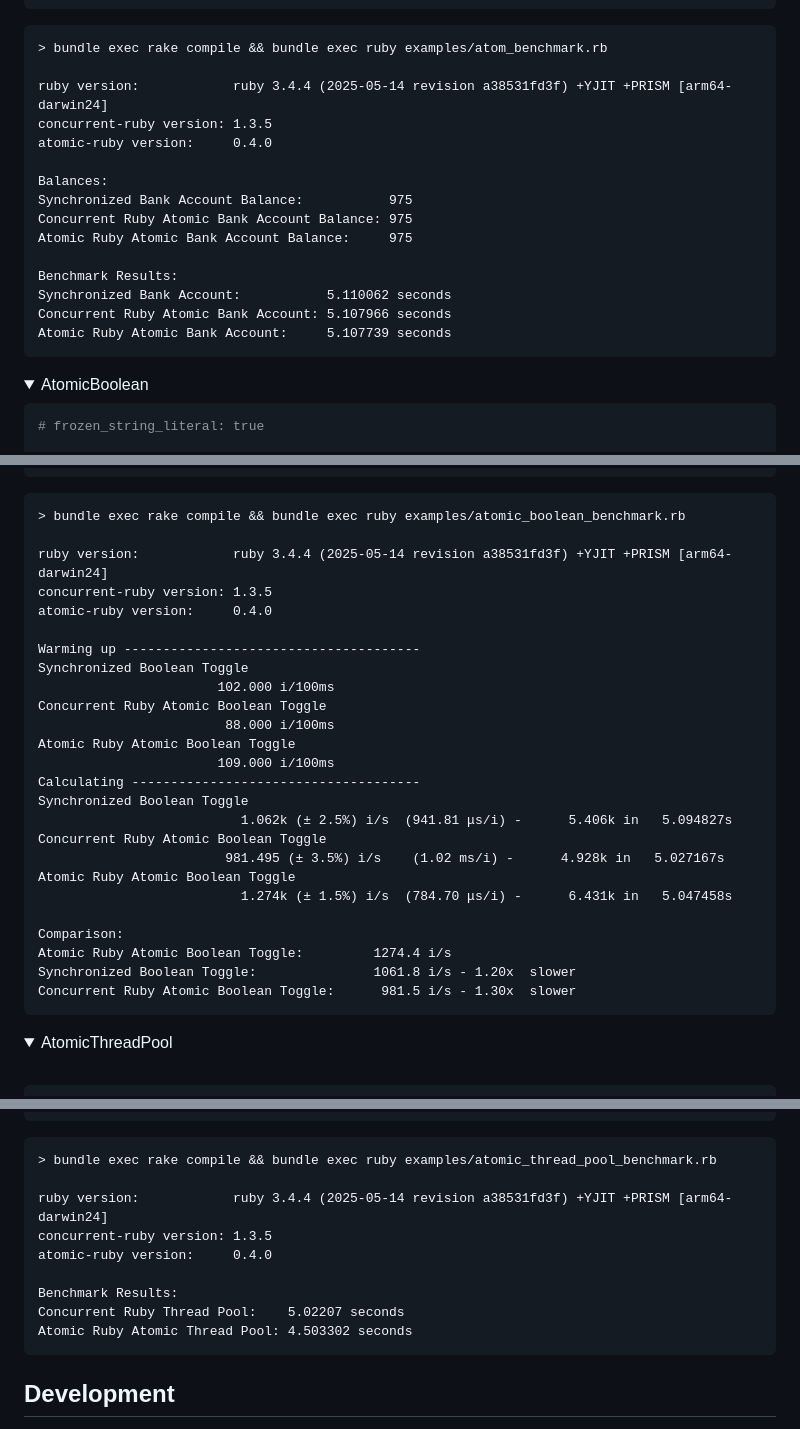
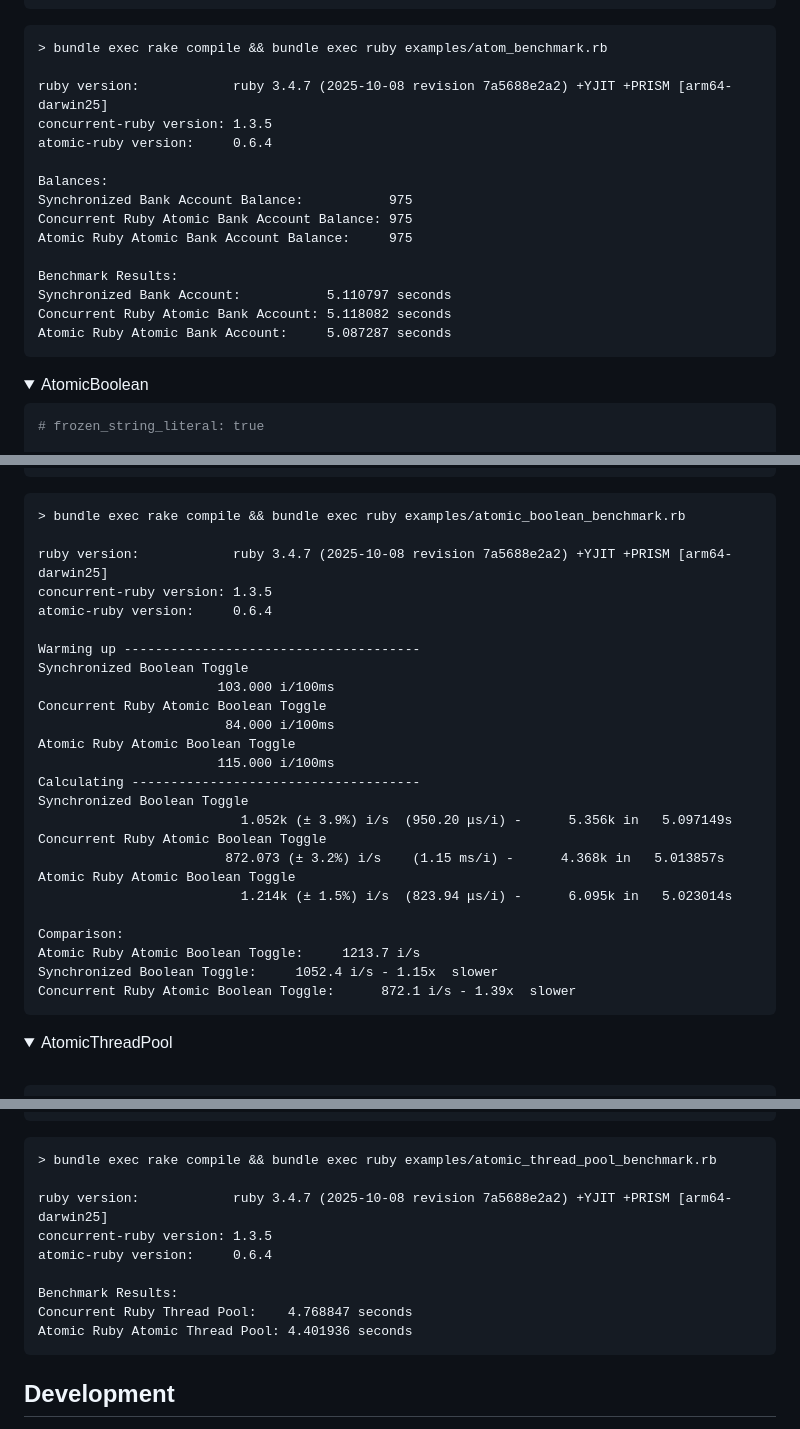
Before and after one commit to joshuay03/atomic-ruby, a Markdown page: README.md, 3 parts joined by grey strips. Rendered like a GitHub page; folded sections open.

Commit message:
Update README benchmark results for ruby 3.4.7

````diff
--- a/README.md
+++ b/README.md
@@ -210,9 +210,9 @@ puts "Atomic Ruby Atomic Bank Account:     #{results[2].real.round(6)} seconds"
 ```
 > bundle exec rake compile && bundle exec ruby examples/atom_benchmark.rb
 
-ruby version:            ruby 3.4.4 (2025-05-14 revision a38531fd3f) +YJIT +PRISM [arm64-darwin24]
+ruby version:            ruby 3.4.7 (2025-10-08 revision 7a5688e2a2) +YJIT +PRISM [arm64-darwin25]
 concurrent-ruby version: 1.3.5
-atomic-ruby version:     0.4.0
+atomic-ruby version:     0.6.4
 
 Balances:
 Synchronized Bank Account Balance:           975
@@ -220,9 +220,9 @@ Concurrent Ruby Atomic Bank Account Balance: 975
 Atomic Ruby Atomic Bank Account Balance:     975
 
 Benchmark Results:
-Synchronized Bank Account:           5.110062 seconds
-Concurrent Ruby Atomic Bank Account: 5.107966 seconds
-Atomic Ruby Atomic Bank Account:     5.107739 seconds
+Synchronized Bank Account:           5.110797 seconds
+Concurrent Ruby Atomic Bank Account: 5.118082 seconds
+Atomic Ruby Atomic Bank Account:     5.087287 seconds
 ```
 
 </details>
@@ -301,29 +301,29 @@ end
 ```
 > bundle exec rake compile && bundle exec ruby examples/atomic_boolean_benchmark.rb
 
-ruby version:            ruby 3.4.4 (2025-05-14 revision a38531fd3f) +YJIT +PRISM [arm64-darwin24]
+ruby version:            ruby 3.4.7 (2025-10-08 revision 7a5688e2a2) +YJIT +PRISM [arm64-darwin25]
 concurrent-ruby version: 1.3.5
-atomic-ruby version:     0.4.0
+atomic-ruby version:     0.6.4
 
 Warming up --------------------------------------
 Synchronized Boolean Toggle
-                       102.000 i/100ms
+                       103.000 i/100ms
 Concurrent Ruby Atomic Boolean Toggle
-                        88.000 i/100ms
+                        84.000 i/100ms
 Atomic Ruby Atomic Boolean Toggle
-                       109.000 i/100ms
+                       115.000 i/100ms
 Calculating -------------------------------------
 Synchronized Boolean Toggle
-                          1.062k (± 2.5%) i/s  (941.81 μs/i) -      5.406k in   5.094827s
+                          1.052k (± 3.9%) i/s  (950.20 μs/i) -      5.356k in   5.097149s
 Concurrent Ruby Atomic Boolean Toggle
-                        981.495 (± 3.5%) i/s    (1.02 ms/i) -      4.928k in   5.027167s
+                        872.073 (± 3.2%) i/s    (1.15 ms/i) -      4.368k in   5.013857s
 Atomic Ruby Atomic Boolean Toggle
-                          1.274k (± 1.5%) i/s  (784.70 μs/i) -      6.431k in   5.047458s
+                          1.214k (± 1.5%) i/s  (823.94 μs/i) -      6.095k in   5.023014s
 
 Comparison:
-Atomic Ruby Atomic Boolean Toggle:         1274.4 i/s
-Synchronized Boolean Toggle:               1061.8 i/s - 1.20x  slower
-Concurrent Ruby Atomic Boolean Toggle:      981.5 i/s - 1.30x  slower
+Atomic Ruby Atomic Boolean Toggle:     1213.7 i/s
+Synchronized Boolean Toggle:     1052.4 i/s - 1.15x  slower
+Concurrent Ruby Atomic Boolean Toggle:      872.1 i/s - 1.39x  slower
 ```
 
 </details>
@@ -379,13 +379,13 @@ puts "Atomic Ruby Atomic Thread Pool: #{results[1].real.round(6)} seconds"
 ```
 > bundle exec rake compile && bundle exec ruby examples/atomic_thread_pool_benchmark.rb
 
-ruby version:            ruby 3.4.4 (2025-05-14 revision a38531fd3f) +YJIT +PRISM [arm64-darwin24]
+ruby version:            ruby 3.4.7 (2025-10-08 revision 7a5688e2a2) +YJIT +PRISM [arm64-darwin25]
 concurrent-ruby version: 1.3.5
-atomic-ruby version:     0.4.0
+atomic-ruby version:     0.6.4
 
 Benchmark Results:
-Concurrent Ruby Thread Pool:    5.02207 seconds
-Atomic Ruby Atomic Thread Pool: 4.503302 seconds
+Concurrent Ruby Thread Pool:    4.768847 seconds
+Atomic Ruby Atomic Thread Pool: 4.401936 seconds
 ```
 
 </details>
````
